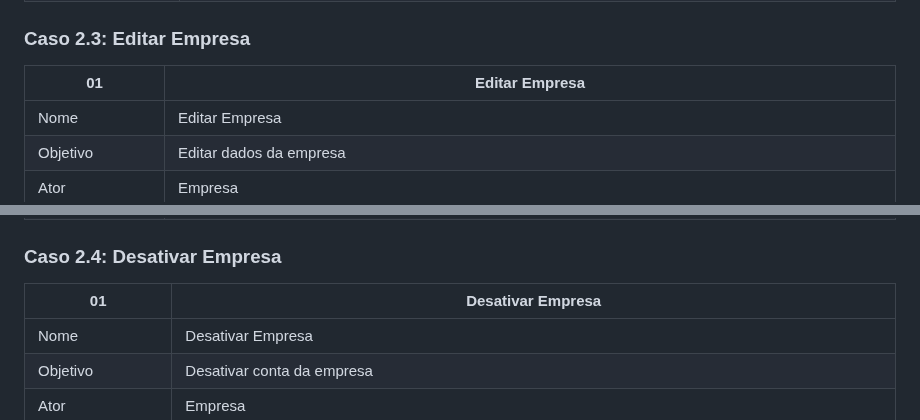
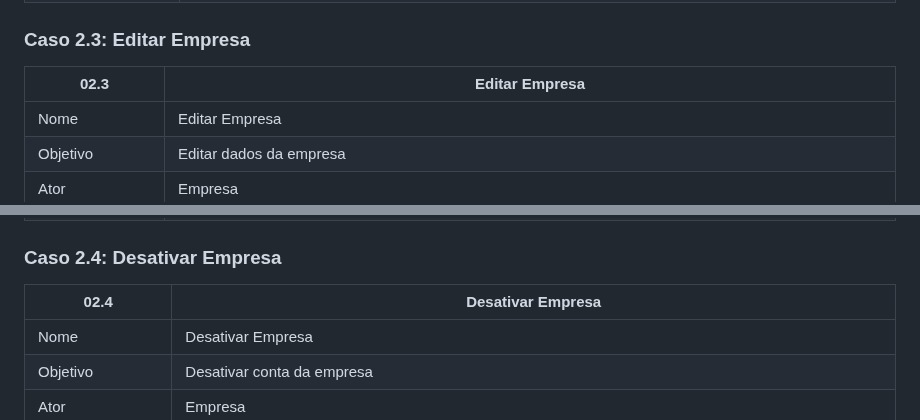
Before and after one commit to Projeto-e-Construcao-de-Sistemas-2023-1/G3---Worklink, a Markdown page: README.md, 2 parts joined by grey strips. Drawn GitHub-style.

```diff
--- a/README.md
+++ b/README.md
@@ -180,7 +180,7 @@ O feed geral também conta com filtros, para ajudar os desenvolvedores a encontr
 
 ### Caso 2.3: Editar Empresa
 
-| 01 | Editar Empresa |
+| 02.3 | Editar Empresa |
 | --- | --- |
 | Nome | Editar Empresa |
 | Objetivo | Editar dados da empresa |
@@ -195,7 +195,7 @@ O feed geral também conta com filtros, para ajudar os desenvolvedores a encontr
 
 ### Caso 2.4: Desativar Empresa
 
-| 01 | Desativar Empresa |
+| 02.4 | Desativar Empresa |
 | --- | --- |
 | Nome | Desativar Empresa |
 | Objetivo | Desativar conta da empresa |
```
Also changed, not shown: other parts of README.md (+6 -6 lines).
